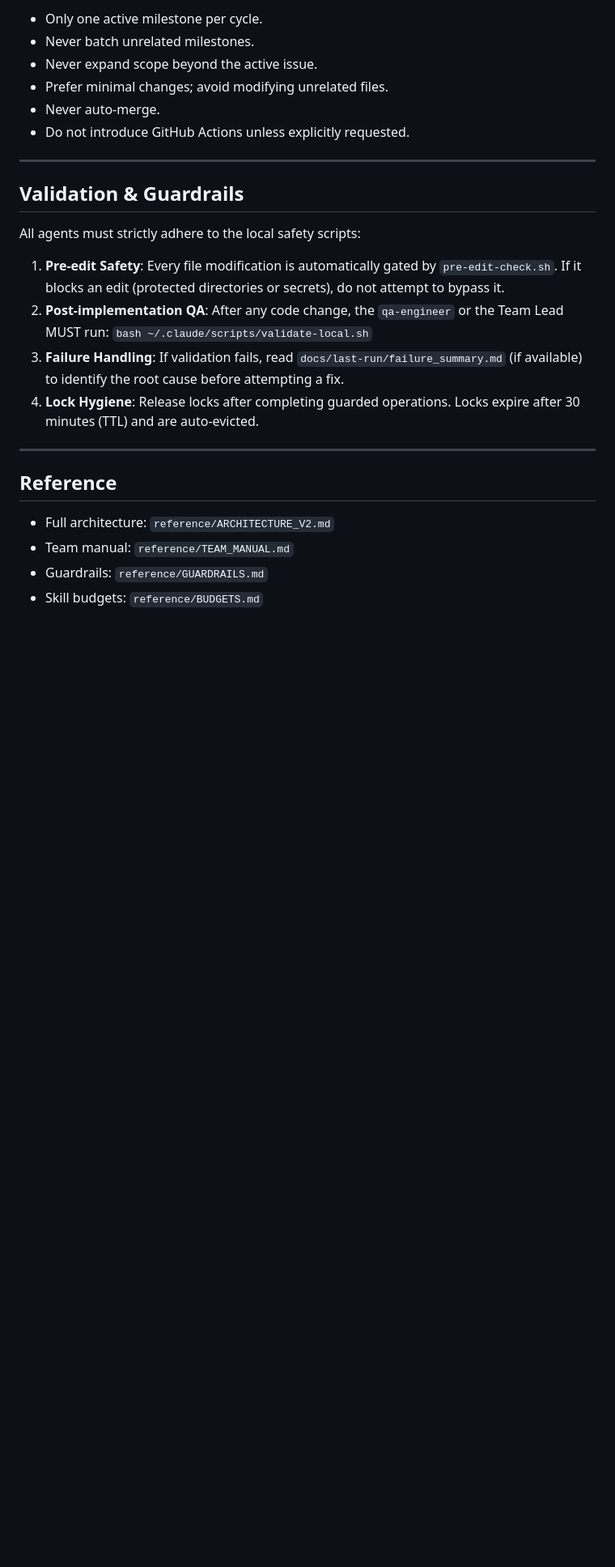
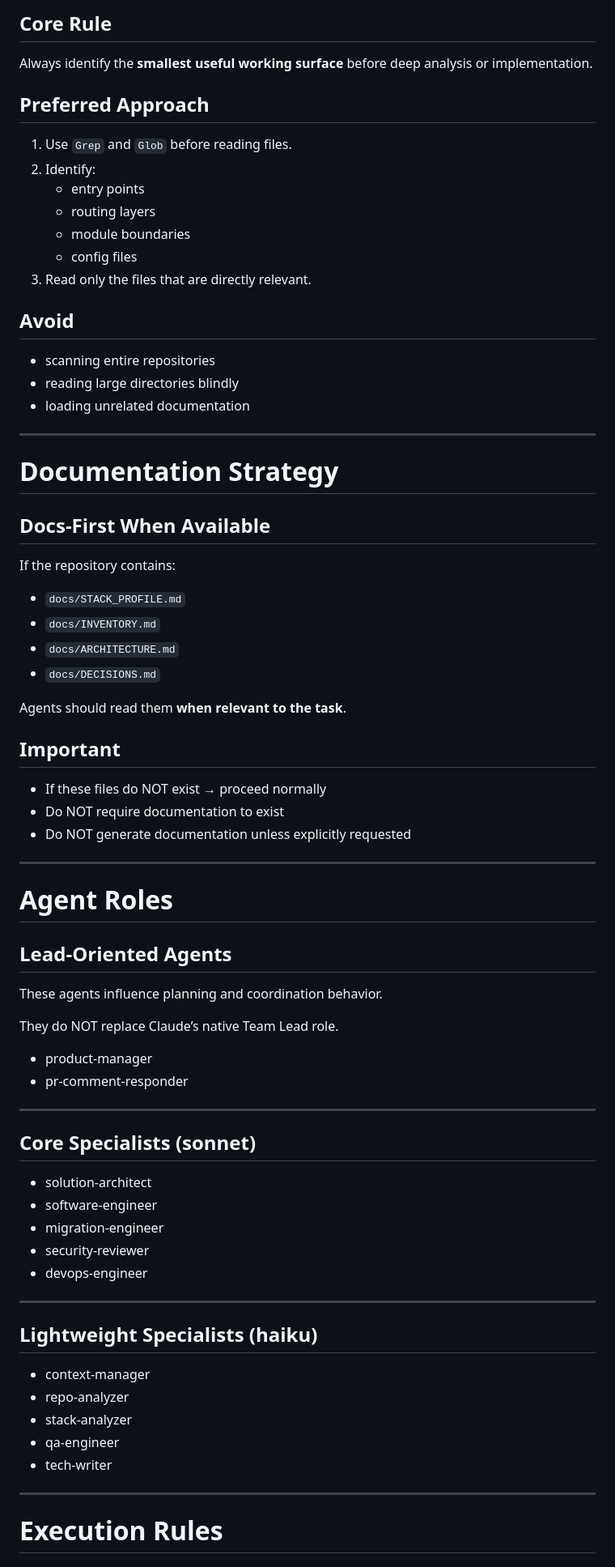
Before and after one commit to Oiranca/claude-dev-ecosystem, a Markdown page: CLAUDE.md, the part around one of its changes. Shown at 81% size. Drawn GitHub-style; blank space fills up the shorter version.

```diff
--- a/CLAUDE.md
+++ b/CLAUDE.md
@@ -111,28 +154,79 @@ Always validate in this order. Stop at the lowest sufficient level:
 
-- Only one active milestone per cycle.
-- Never batch unrelated milestones.
-- Never expand scope beyond the active issue.
-- Prefer minimal changes; avoid modifying unrelated files.
-- Never auto-merge.
-- Do not introduce GitHub Actions unless explicitly requested.
+## Core Rule
+
+Always identify the **smallest useful working surface** before deep analysis or implementation.
+
+## Preferred Approach
+
+1. Use `Grep` and `Glob` before reading files.
+2. Identify:
+   - entry points
+   - routing layers
+   - module boundaries
+   - config files
+3. Read only the files that are directly relevant.
+
+## Avoid
+
+- scanning entire repositories
+- reading large directories blindly
+- loading unrelated documentation
 
 ---
 
-## Validation & Guardrails
+# Documentation Strategy
 
-All agents must strictly adhere to the local safety scripts:
+## Docs-First When Available
 
-1. **Pre-edit Safety**: Every file modification is automatically gated by `pre-edit-check.sh`. If it blocks an edit (protected directories or secrets), do not attempt to bypass it.
-2. **Post-implementation QA**: After any code change, the `qa-engineer` or the Team Lead MUST run:
-   `bash ~/.claude/scripts/validate-local.sh`
-3. **Failure Handling**: If validation fails, read `docs/last-run/failure_summary.md` (if available) to identify the root cause before attempting a fix.
-4. **Lock Hygiene**: Release locks after completing guarded operations. Locks expire after 30 minutes (TTL) and are auto-evicted.
+If the repository contains:
+
+- `docs/STACK_PROFILE.md`
+- `docs/INVENTORY.md`
+- `docs/ARCHITECTURE.md`
+- `docs/DECISIONS.md`
+
+Agents should read them **when relevant to the task**.
+
+## Important
+
+- If these files do NOT exist → proceed normally
+- Do NOT require documentation to exist
+- Do NOT generate documentation unless explicitly requested
 
 ---
 
-## Reference
+# Agent Roles
 
-- Full architecture: `reference/ARCHITECTURE_V2.md`
-- Team manual: `reference/TEAM_MANUAL.md`
-- Guardrails: `reference/GUARDRAILS.md`
-- Skill budgets: `reference/BUDGETS.md`
+## Lead-Oriented Agents
+
+These agents influence planning and coordination behavior.
+
+They do NOT replace Claude’s native Team Lead role.
+
+- product-manager
+- pr-comment-responder
+
+---
+
+## Core Specialists (sonnet)
+
+- solution-architect
+- software-engineer
+- migration-engineer
+- security-reviewer
+- devops-engineer
+
+---
+
+## Lightweight Specialists (haiku)
+
+- context-manager
+- repo-analyzer
+- stack-analyzer
+- qa-engineer
+- tech-writer
+
+---
+
+# Execution Rules
+
```
Also changed, not shown: other parts of CLAUDE.md (+232 -77 lines), plans/declarative-wandering-gray.md (added, +9 -0 lines).
